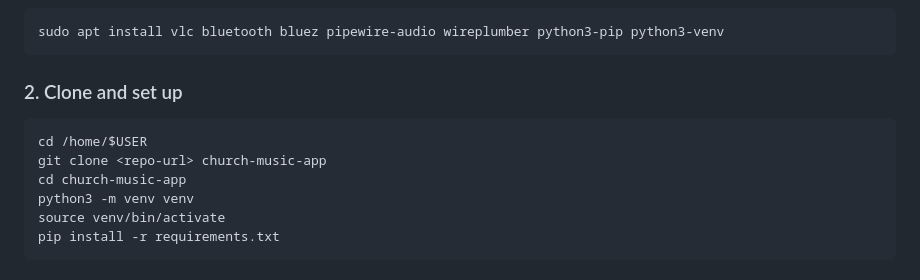
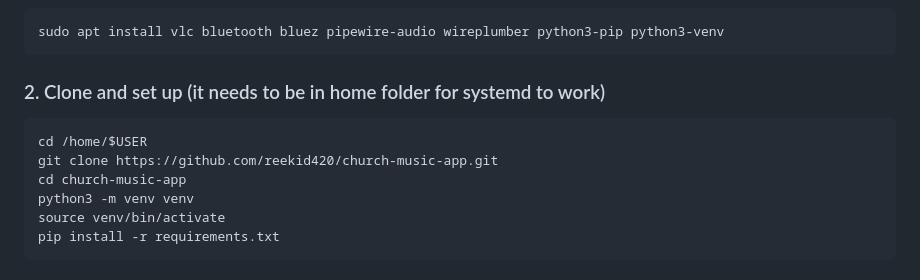
Before and after one commit to reekid420/church-music-app, a Markdown page: README.md, the part around the change. Drawn GitHub-style.

````diff
--- a/README.md
+++ b/README.md
@@ -27,11 +27,11 @@ A simple web-based speaker control system for a church. Upload music, create pla
 sudo apt install vlc bluetooth bluez pipewire-audio wireplumber python3-pip python3-venv
 ```
 
-### 2. Clone and set up
+### 2. Clone and set up (it needs to be in home folder for systemd to work)
 
 ```bash
 cd /home/$USER
-git clone <repo-url> church-music-app
+git clone https://github.com/reekid420/church-music-app.git
 cd church-music-app
 python3 -m venv venv
 source venv/bin/activate
````
